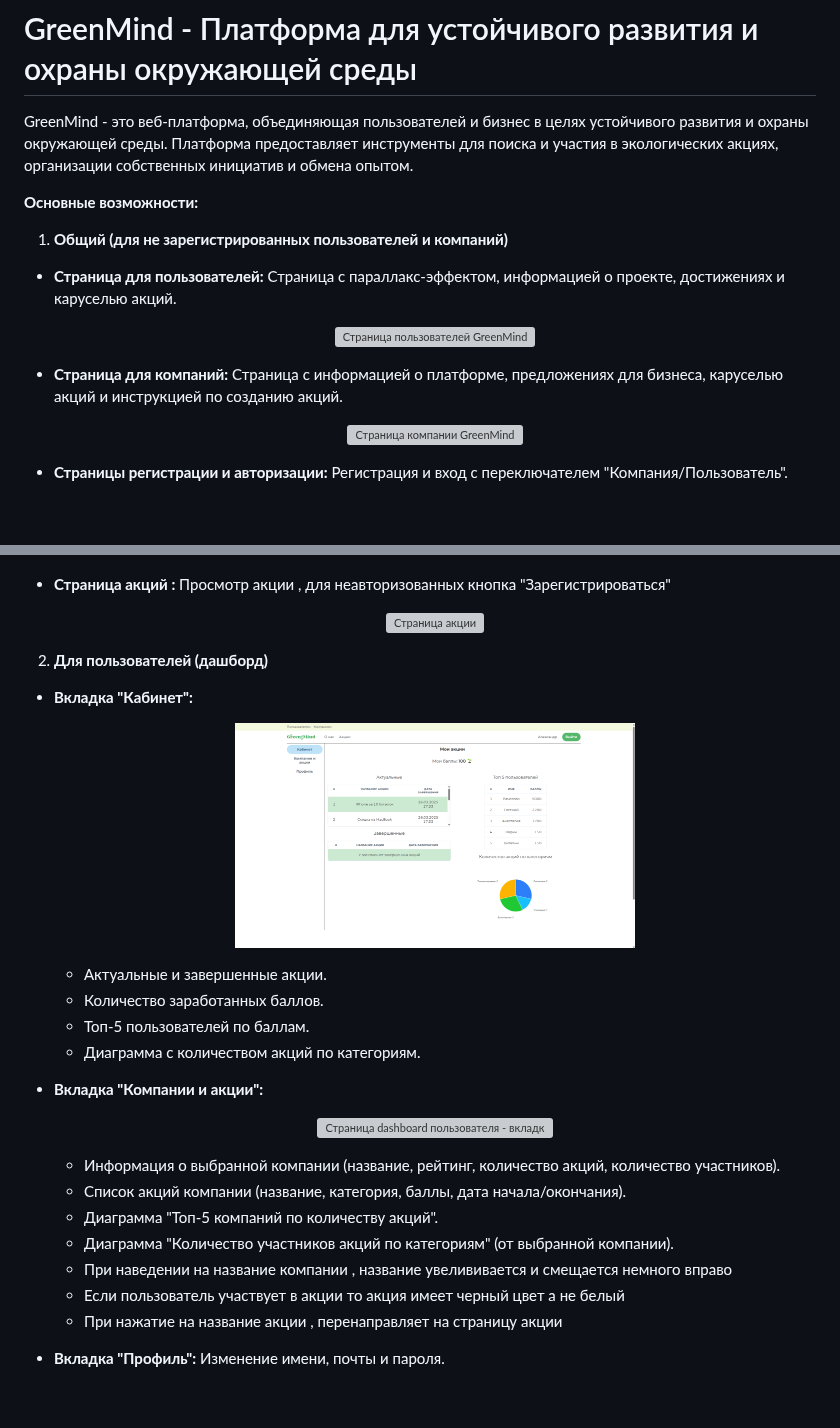
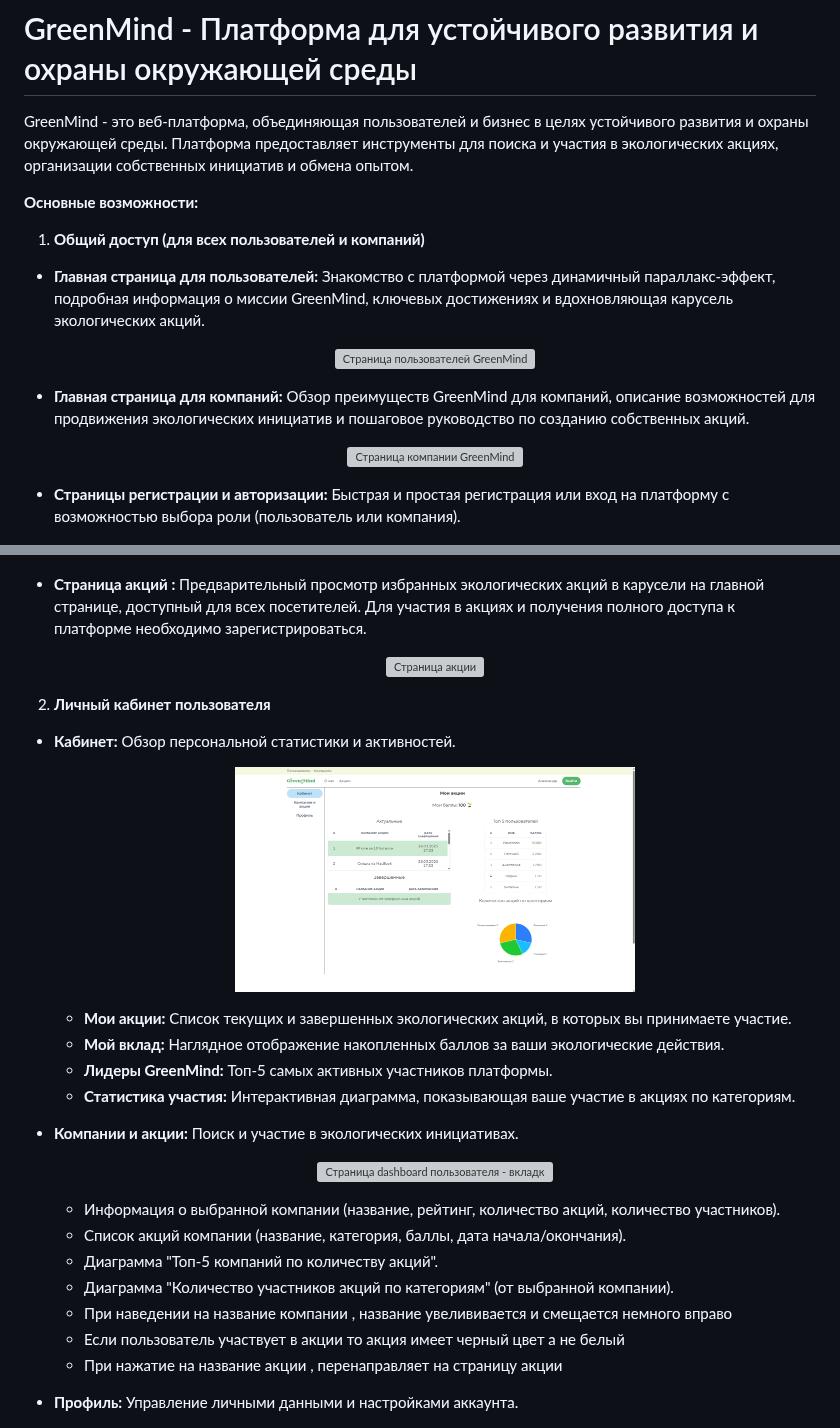
Before and after one commit to bumbu5571/GreenMind, a Markdown page: README.md, 2 parts joined by grey strips. Drawn GitHub-style; blank space fills up the shorter version; grey boxes are pictures that could not be loaded.

```diff
--- a/README.md
+++ b/README.md
@@ -4,40 +4,40 @@ GreenMind - это веб-платформа, объединяющая поль
 
 **Основные возможности:**
 
-1. **Общий (для не зарегистрированных пользователей и компаний)**
+1. **Общий доступ (для всех пользователей и компаний)**
 
-*   **Страница для пользователей:** Страница с параллакс-эффектом, информацией о проекте, достижениях и каруселью акций.
+*   **Главная страница для пользователей:** Знакомство с платформой через динамичный параллакс-эффект, подробная информация о миссии GreenMind, ключевых достижениях и вдохновляющая карусель экологических акций.
     <p align="center" width="100%">
        <img src="readme_images/pageUsers.gif" alt="Страница пользователей GreenMind" border="0" width='400px' />
     </p>
-*   **Страница для компаний:** Страница с информацией о платформе, предложениях для бизнеса, каруселью акций и инструкцией по созданию акций.
+*   **Главная страница для компаний:** Обзор преимуществ GreenMind для компаний, описание возможностей для продвижения экологических инициатив и пошаговое руководство по созданию собственных акций.
     <p align="center" width="100%">
        <img src="readme_images/pageCompany.gif" alt="Страница компании GreenMind" border="0" width='400px' />
     </p>
-*   **Страницы регистрации и авторизации:** Регистрация и вход с переключателем "Компания/Пользователь".
+*   **Страницы регистрации и авторизации:** Быстрая и простая регистрация или вход на платформу с возможностью выбора роли (пользователь или компания).
     <p align="center" width="100%">
        <img src="readme_images/signup.png" alt="Страница регистрации GreenMind" border="0" width='400px' />
        <img src="readme_images/signin.png" alt="Страница авторизации GreenMind" border="0" width='400px' />
     </p>
-*    **Страница акций :** Просмотр акции , для неавторизованных кнопка  "Зарегистрироваться"
+*    **Страница акций :** Предварительный просмотр избранных экологических акций в карусели на главной странице, доступный для всех посетителей.  Для участия в акциях и получения полного доступа к платформе необходимо зарегистрироваться.
     <p align="center" width="100%">
        <img src="readme_images/promotion.png" alt="Страница акции" border="0" width='400px' />
     </p>
 
-2. **Для пользователей (дашборд)**
+2. **Личный кабинет пользователя**
 
-*   **Вкладка "Кабинет":**
+*   **Кабинет:** Обзор персональной статистики и активностей.
     <p align="center" width="100%">
        <img src="readme_images/userCubinet.png" alt="Страница dashboard пользователя - вкладка кабинет" border="0" width='400px' />
     </p>
     <ul>
-        <li>Актуальные и завершенные акции.</li>
-        <li>Количество заработанных баллов.</li>
-        <li>Топ-5 пользователей по баллам.</li>
-        <li>Диаграмма с количеством акций по категориям.</li>
+        <li><strong>Мои акции:</strong> Список текущих и завершенных экологических акций, в которых вы принимаете участие.</li>
+        <li><strong>Мой вклад:</strong> Наглядное отображение накопленных баллов за ваши экологические действия.</li>
+        <li><strong>Лидеры GreenMind:</strong> Топ-5 самых активных участников платформы.</li>
+        <li><strong>Статистика участия:</strong> Интерактивная диаграмма, показывающая ваше участие в акциях по категориям.</li>
     </ul>
 
-*   **Вкладка "Компании и акции":**
+*   **Компании и акции:** Поиск и участие в экологических инициативах.
     <p align="center" width="100%">
        <img src="readme_images/userDashboard.gif" alt="Страница dashboard пользователя - вкладка компании и акции" border="0" width='400px' />
     </p>
@@ -51,7 +51,7 @@ GreenMind - это веб-платформа, объединяющая поль
         <li>При нажатие на название акции , перенаправляет на страницу акции</li>
     </ul>
 
-*   **Вкладка "Профиль":**  Изменение имени, почты и пароля.
+*   **Профиль:**  Управление личными данными и настройками аккаунта.
     <p align="center" width="100%">
        <img src="readme_images/userProfile.png" alt="Страница dashboard пользователя - вкладка профиль" border="0" width='400px' />
     </p>
```
